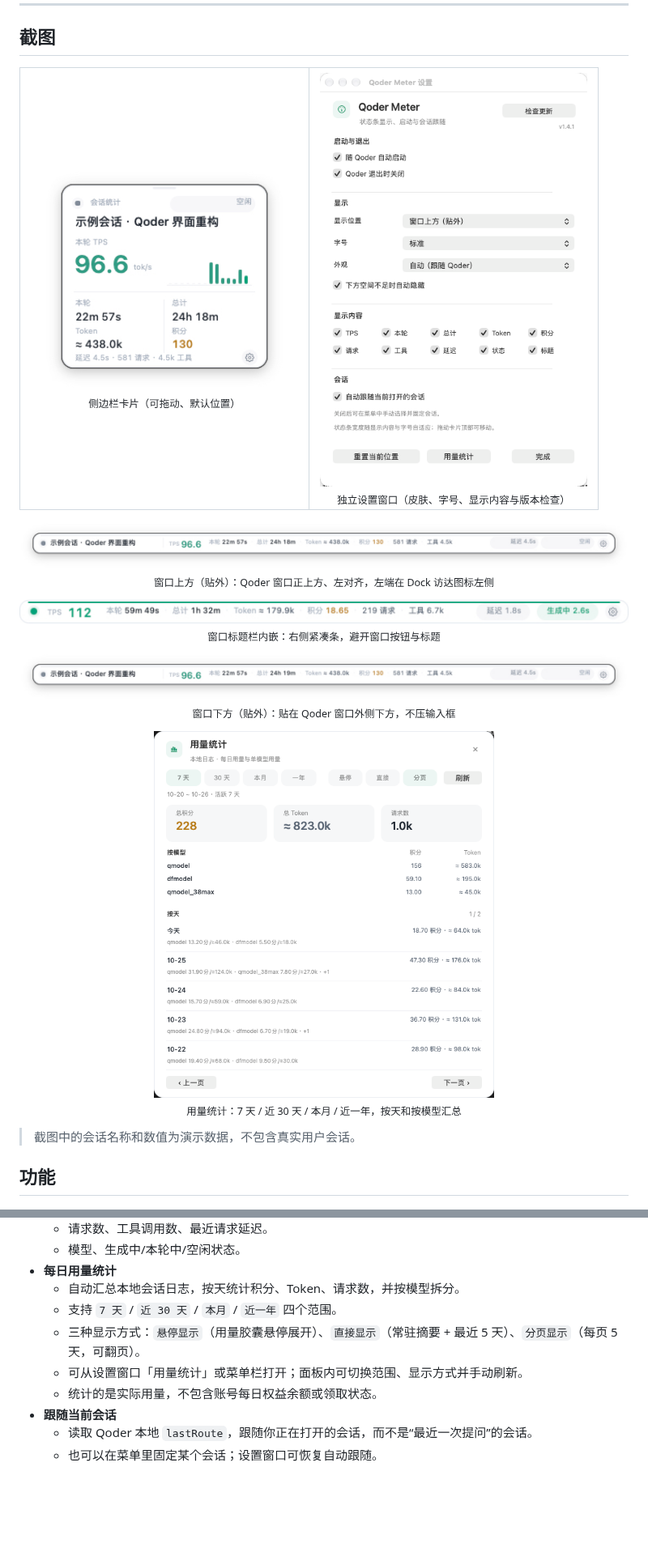
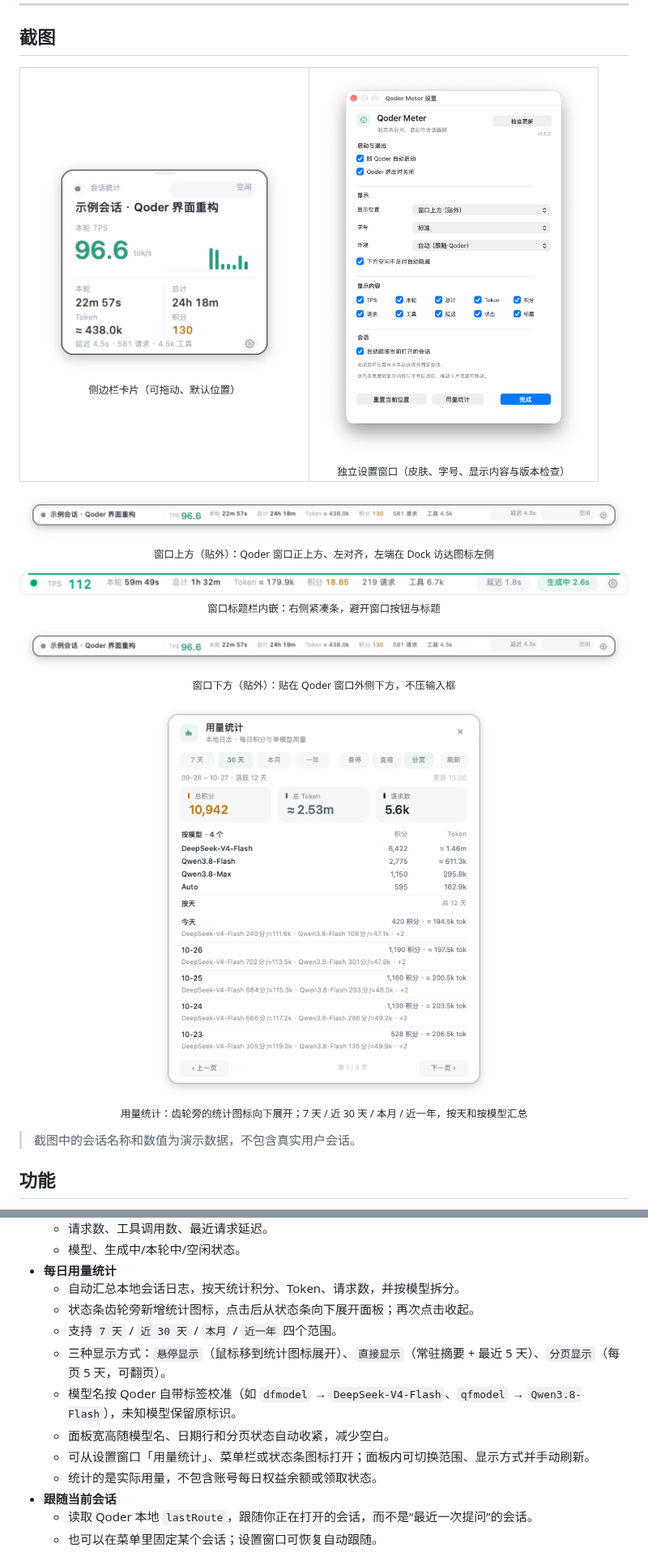
Before and after one commit to chenleshu/qoder-meter, a Markdown page: README.md, 2 parts joined by grey strips. Shown at 81% size. GitHub-like rendering; pictures changed too: docs/screenshots/settings.png, docs/screenshots/stats.png; blank space fills up the shorter version.

```diff
--- a/README.md
+++ b/README.md
@@ -42,7 +42,7 @@ Qoder Meter 是一个轻量的 macOS 菜单栏/浮窗工具，用只读方式读
 
 <p align="center">
   <img src="docs/screenshots/stats.png" width="420" alt="用量统计面板"><br>
-  <sub>用量统计：7 天 / 近 30 天 / 本月 / 近一年，按天和按模型汇总</sub>
+  <sub>用量统计：齿轮旁的统计图标向下展开；7 天 / 近 30 天 / 本月 / 近一年，按天和按模型汇总</sub>
 </p>
 
 > 截图中的会话名称和数值为演示数据，不包含真实用户会话。
@@ -63,9 +63,12 @@ Qoder Meter 是一个轻量的 macOS 菜单栏/浮窗工具，用只读方式读
   - 模型、生成中/本轮中/空闲状态。
 - **每日用量统计**
   - 自动汇总本地会话日志，按天统计积分、Token、请求数，并按模型拆分。
+  - 状态条齿轮旁新增统计图标，点击后从状态条向下展开面板；再次点击收起。
   - 支持 `7 天` / `近 30 天` / `本月` / `近一年` 四个范围。
-  - 三种显示方式：`悬停显示`（用量胶囊悬停展开）、`直接显示`（常驻摘要 + 最近 5 天）、`分页显示`（每页 5 天，可翻页）。
-  - 可从设置窗口「用量统计」或菜单栏打开；面板内可切换范围、显示方式并手动刷新。
+  - 三种显示方式：`悬停显示`（鼠标移到统计图标展开）、`直接显示`（常驻摘要 + 最近 5 天）、`分页显示`（每页 5 天，可翻页）。
+  - 模型名按 Qoder 自带标签校准（如 `dfmodel` → `DeepSeek-V4-Flash`、`qfmodel` → `Qwen3.8-Flash`），未知模型保留原标识。
+  - 面板宽高随模型名、日期行和分页状态自动收紧，减少空白。
+  - 可从设置窗口「用量统计」、菜单栏或状态条图标打开；面板内可切换范围、显示方式并手动刷新。
   - 统计的是实际用量，不包含账号每日权益余额或领取状态。
 - **跟随当前会话**
   - 读取 Qoder 本地 `lastRoute`，跟随你正在打开的会话，而不是“最近一次提问”的会话。
```
Also changed, not shown: other parts of README.md (+4 -2 lines), 2 other files.
